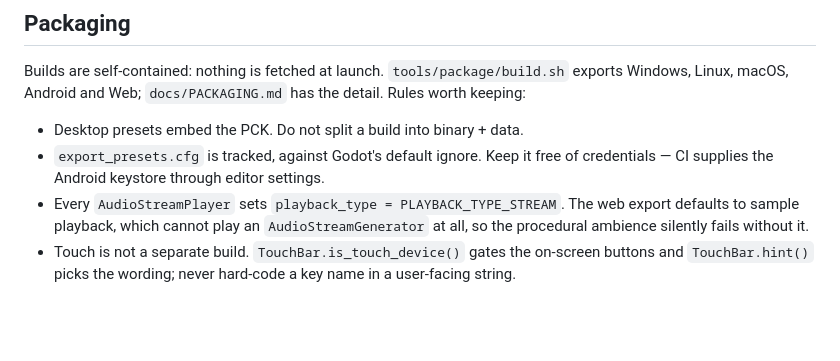
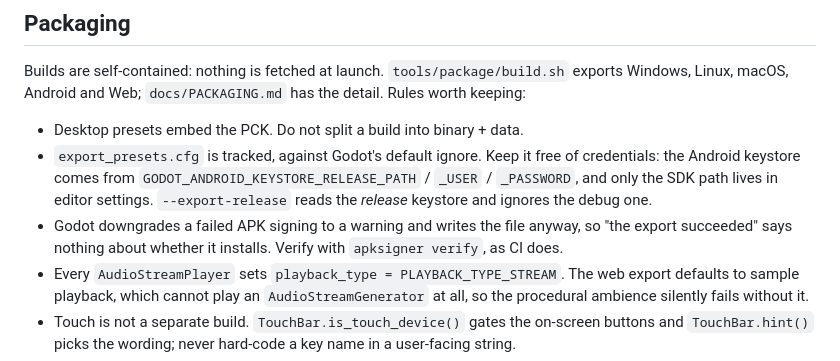
Before and after one commit to 11wallial/mum-birthday-weekend, a Markdown page: break-the-bank/.claude/CLAUDE.md, the part around the change. Rendered like a GitHub page; blank space fills up the shorter version.

Commit message:
Correct the packaging note on where the Android keystore comes from
The note said CI supplies the keystore through editor settings, which was
true only before the signing fix; it now comes from the environment, and
only the SDK path remains in editor settings. Left as written it would
send the next change straight back into the failure it describes.

Also recorded the trap behind that failure: Godot downgrades a failed APK
signing to a warning and writes the file regardless, so a successful
export proves nothing about whether the package installs.

Co-Authored-By: Claude Opus 5 <noreply@anthropic.com>
Claude-Session: https://claude.ai/code/session_01QE67eTNkeMzNdUncixHbtk

```diff
--- a/break-the-bank/.claude/CLAUDE.md
+++ b/break-the-bank/.claude/CLAUDE.md
@@ -165,7 +165,13 @@ detail. Rules worth keeping:
 
 - Desktop presets embed the PCK. Do not split a build into binary + data.
 - `export_presets.cfg` is tracked, against Godot's default ignore. Keep it free
-  of credentials — CI supplies the Android keystore through editor settings.
+  of credentials: the Android keystore comes from
+  `GODOT_ANDROID_KEYSTORE_RELEASE_PATH` / `_USER` / `_PASSWORD`, and only the
+  SDK path lives in editor settings. `--export-release` reads the *release*
+  keystore and ignores the debug one.
+- Godot downgrades a failed APK signing to a warning and writes the file anyway,
+  so "the export succeeded" says nothing about whether it installs. Verify with
+  `apksigner verify`, as CI does.
 - Every `AudioStreamPlayer` sets `playback_type = PLAYBACK_TYPE_STREAM`. The web
   export defaults to sample playback, which cannot play an `AudioStreamGenerator`
   at all, so the procedural ambience silently fails without it.
```
